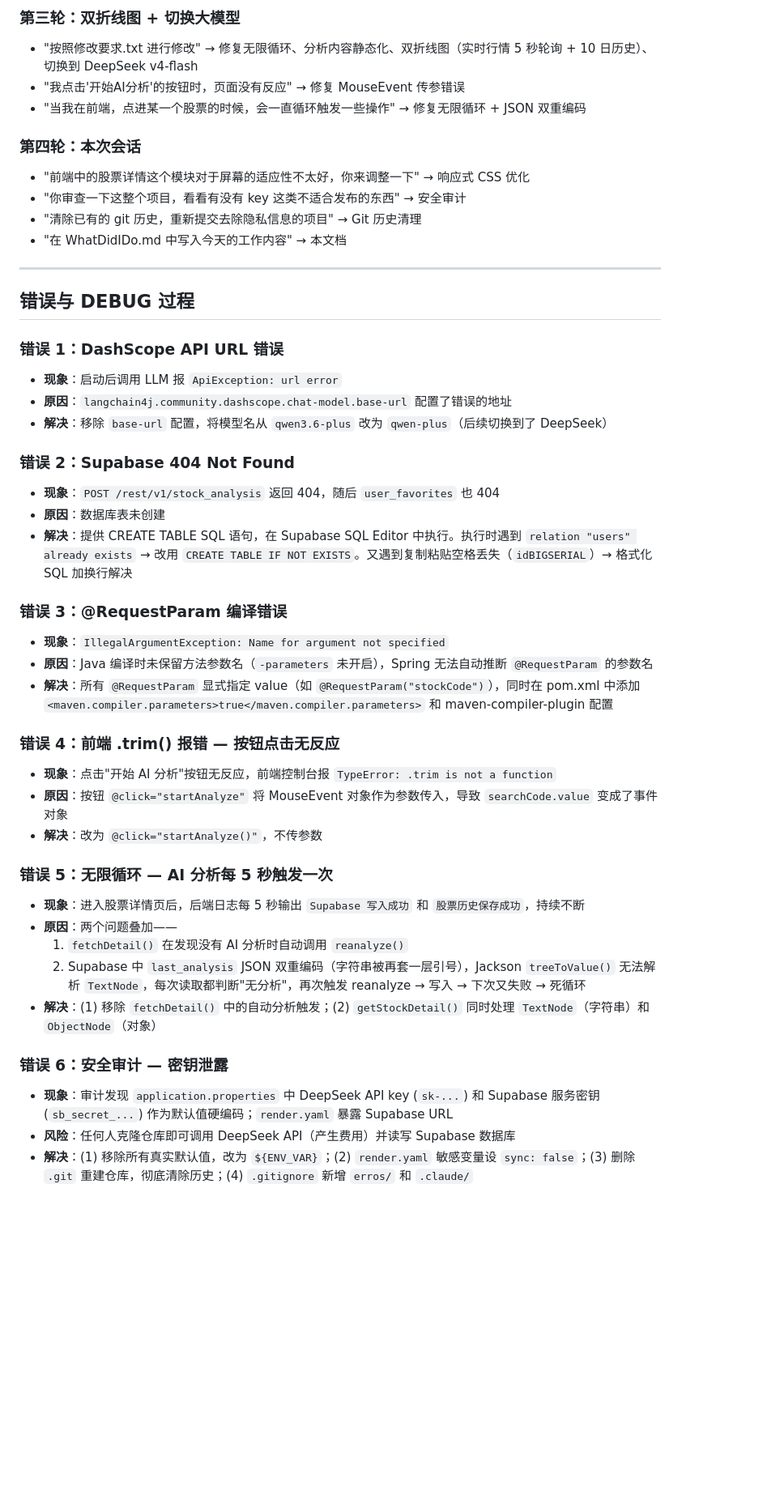
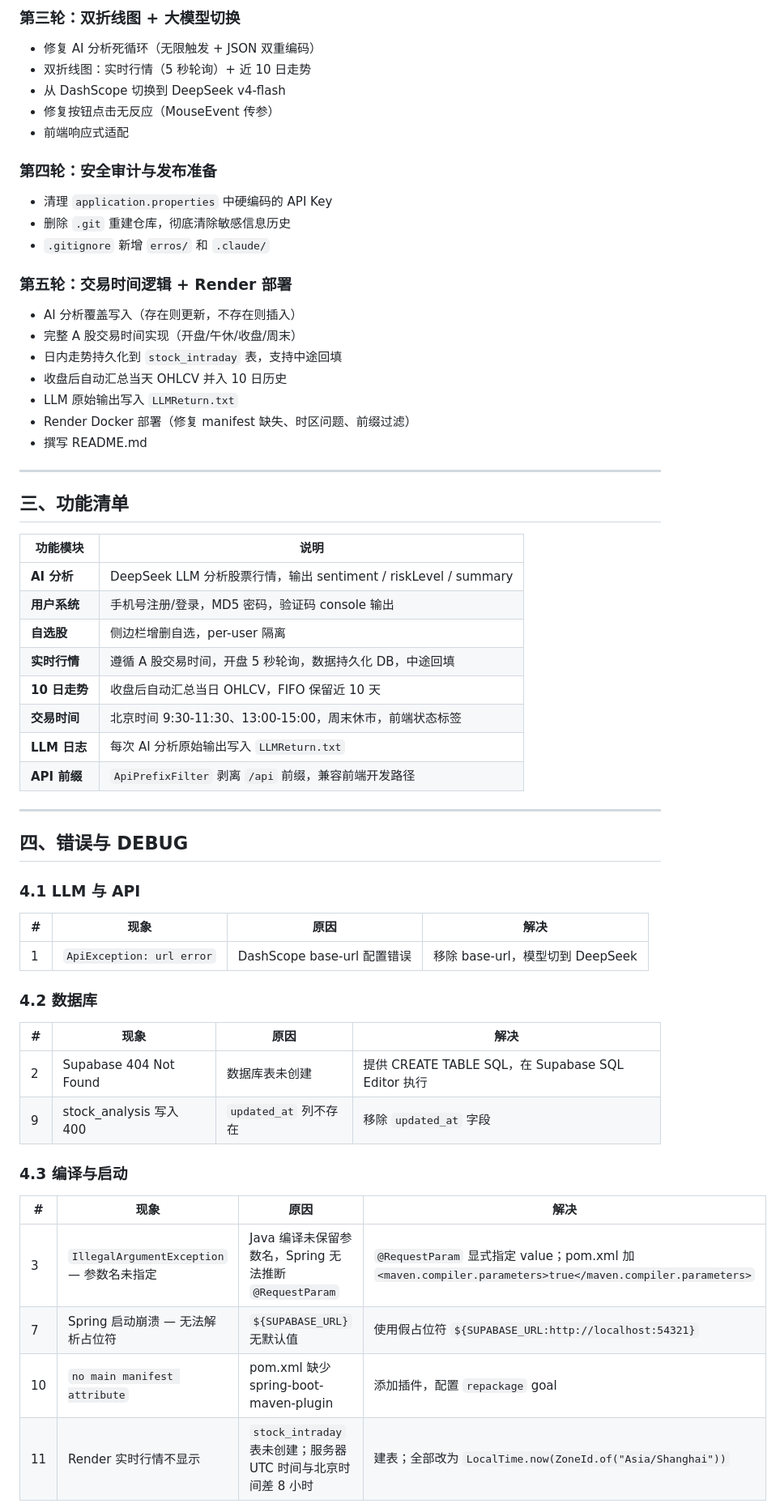
Before and after one commit to SpeedingMage/ForJob00, a Markdown page: WhatDidIDo.md, the part around one of its changes. Shown at 81% size. Drawn GitHub-style; blank space fills up the shorter version.

```diff
--- a/WhatDidIDo.md
+++ b/WhatDidIDo.md
@@ -68,48 +70,60 @@ Supabase (PostgreSQL: users, user_favorites, stock_history, stock_analysis)
 
-### 第三轮：双折线图 + 切换大模型
-- "按照修改要求.txt 进行修改" → 修复无限循环、分析内容静态化、双折线图（实时行情 5 秒轮询 + 10 日历史）、切换到 DeepSeek v4-flash
-- "我点击'开始AI分析'的按钮时，页面没有反应" → 修复 MouseEvent 传参错误
-- "当我在前端，点进某一个股票的时候，会一直循环触发一些操作" → 修复无限循环 + JSON 双重编码
+### 第三轮：双折线图 + 大模型切换
+- 修复 AI 分析死循环（无限触发 + JSON 双重编码）
+- 双折线图：实时行情（5 秒轮询）+ 近 10 日走势
+- 从 DashScope 切换到 DeepSeek v4-flash
+- 修复按钮点击无反应（MouseEvent 传参）
+- 前端响应式适配
 
-### 第四轮：本次会话
-- "前端中的股票详情这个模块对于屏幕的适应性不太好，你来调整一下" → 响应式 CSS 优化
-- "你审查一下这整个项目，看看有没有 key 这类不适合发布的东西" → 安全审计
-- "清除已有的 git 历史，重新提交去除隐私信息的项目" → Git 历史清理
-- "在 WhatDidIDo.md 中写入今天的工作内容" → 本文档
+### 第四轮：安全审计与发布准备
+- 清理 `application.properties` 中硬编码的 API Key
+- 删除 `.git` 重建仓库，彻底清除敏感信息历史
+- `.gitignore` 新增 `erros/` 和 `.claude/`
+
+### 第五轮：交易时间逻辑 + Render 部署
+- AI 分析覆盖写入（存在则更新，不存在则插入）
+- 完整 A 股交易时间实现（开盘/午休/收盘/周末）
+- 日内走势持久化到 `stock_intraday` 表，支持中途回填
+- 收盘后自动汇总当天 OHLCV 并入 10 日历史
+- LLM 原始输出写入 `LLMReturn.txt`
+- Render Docker 部署（修复 manifest 缺失、时区问题、前缀过滤）
+- 撰写 README.md
 
 ---
 
-## 错误与 DEBUG 过程
+## 三、功能清单
 
-### 错误 1：DashScope API URL 错误
-- **现象**：启动后调用 LLM 报 `ApiException: url error`
-- **原因**：`langchain4j.community.dashscope.chat-model.base-url` 配置了错误的地址
-- **解决**：移除 `base-url` 配置，将模型名从 `qwen3.6-plus` 改为 `qwen-plus`（后续切换到了 DeepSeek）
+| 功能模块 | 说明 |
+|------|------|
+| **AI 分析** | DeepSeek LLM 分析股票行情，输出 sentiment / riskLevel / summary |
+| **用户系统** | 手机号注册/登录，MD5 密码，验证码 console 输出 |
+| **自选股** | 侧边栏增删自选，per-user 隔离 |
+| **实时行情** | 遵循 A 股交易时间，开盘 5 秒轮询，数据持久化 DB，中途回填 |
+| **10 日走势** | 收盘后自动汇总当日 OHLCV，FIFO 保留近 10 天 |
+| **交易时间** | 北京时间 9:30-11:30、13:00-15:00，周末休市，前端状态标签 |
+| **LLM 日志** | 每次 AI 分析原始输出写入 `LLMReturn.txt` |
+| **API 前缀** | `ApiPrefixFilter` 剥离 `/api` 前缀，兼容前端开发路径 |
 
-### 错误 2：Supabase 404 Not Found
-- **现象**：`POST /rest/v1/stock_analysis` 返回 404，随后 `user_favorites` 也 404
-- **原因**：数据库表未创建
-- **解决**：提供 CREATE TABLE SQL 语句，在 Supabase SQL Editor 中执行。执行时遇到 `relation "users" already exists` → 改用 `CREATE TABLE IF NOT EXISTS`。又遇到复制粘贴空格丢失（`idBIGSERIAL`）→ 格式化 SQL 加换行解决
+---
 
-### 错误 3：@RequestParam 编译错误
-- **现象**：`IllegalArgumentException: Name for argument not specified`
-- **原因**：Java 编译时未保留方法参数名（`-parameters` 未开启），Spring 无法自动推断 `@RequestParam` 的参数名
-- **解决**：所有 `@RequestParam` 显式指定 value（如 `@RequestParam("stockCode")`），同时在 pom.xml 中添加 `<maven.compiler.parameters>true</maven.compiler.parameters>` 和 maven-compiler-plugin 配置
+## 四、错误与 DEBUG
 
-### 错误 4：前端 .trim() 报错 — 按钮点击无反应
-- **现象**：点击"开始 AI 分析"按钮无反应，前端控制台报 `TypeError: .trim is not a function`
-- **原因**：按钮 `@click="startAnalyze"` 将 MouseEvent 对象作为参数传入，导致 `searchCode.value` 变成了事件对象
-- **解决**：改为 `@click="startAnalyze()"`，不传参数
+### 4.1 LLM 与 API
+| # | 现象 | 原因 | 解决 |
+|---|------|------|------|
+| 1 | `ApiException: url error` | DashScope base-url 配置错误 | 移除 base-url，模型切到 DeepSeek |
 
-### 错误 5：无限循环 — AI 分析每 5 秒触发一次
-- **现象**：进入股票详情页后，后端日志每 5 秒输出 `Supabase 写入成功` 和 `股票历史保存成功`，持续不断
-- **原因**：两个问题叠加——
-  1. `fetchDetail()` 在发现没有 AI 分析时自动调用 `reanalyze()`
-  2. Supabase 中 `last_analysis` JSON 双重编码（字符串被再套一层引号），Jackson `treeToValue()` 无法解析 `TextNode`，每次读取都判断"无分析"，再次触发 reanalyze → 写入 → 下次又失败 → 死循环
-- **解决**：(1) 移除 `fetchDetail()` 中的自动分析触发；(2) `getStockDetail()` 同时处理 `TextNode`（字符串）和 `ObjectNode`（对象）
+### 4.2 数据库
+| # | 现象 | 原因 | 解决 |
+|---|------|------|------|
+| 2 | Supabase 404 Not Found | 数据库表未创建 | 提供 CREATE TABLE SQL，在 Supabase SQL Editor 执行 |
+| 9 | stock_analysis 写入 400 | `updated_at` 列不存在 | 移除 `updated_at` 字段 |
 
-### 错误 6：安全审计 — 密钥泄露
-- **现象**：审计发现 `application.properties` 中 DeepSeek API key (`sk-...`) 和 Supabase 服务密钥 (`sb_secret_...`) 作为默认值硬编码；`render.yaml` 暴露 Supabase URL
-- **风险**：任何人克隆仓库即可调用 DeepSeek API（产生费用）并读写 Supabase 数据库
-- **解决**：(1) 移除所有真实默认值，改为 `${ENV_VAR}`；(2) `render.yaml` 敏感变量设 `sync: false`；(3) 删除 `.git` 重建仓库，彻底清除历史；(4) `.gitignore` 新增 `erros/` 和 `.claude/`
+### 4.3 编译与启动
+| # | 现象 | 原因 | 解决 |
+|---|------|------|------|
+| 3 | `IllegalArgumentException` — 参数名未指定 | Java 编译未保留参数名，Spring 无法推断 `@RequestParam` | `@RequestParam` 显式指定 value；pom.xml 加 `<maven.compiler.parameters>true</maven.compiler.parameters>` |
+| 7 | Spring 启动崩溃 — 无法解析占位符 | `${SUPABASE_URL}` 无默认值 | 使用假占位符 `${SUPABASE_URL:http://localhost:54321}` |
+| 10 | `no main manifest attribute` | pom.xml 缺少 spring-boot-maven-plugin | 添加插件，配置 `repackage` goal |
+| 11 | Render 实时行情不显示 | `stock_intraday` 表未创建；服务器 UTC 时间与北京时间差 8 小时 | 建表；全部改为 `LocalTime.now(ZoneId.of("Asia/Shanghai"))` |
 
```
Also changed, not shown: other parts of WhatDidIDo.md (+45 -40 lines), ReadMe.md (+42 -0 lines).
